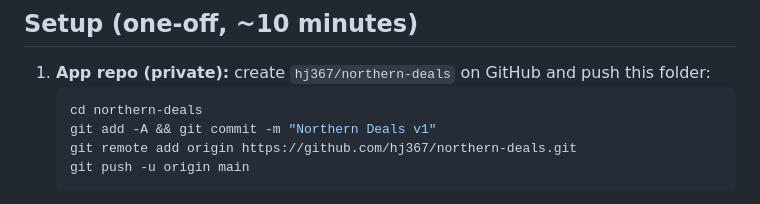
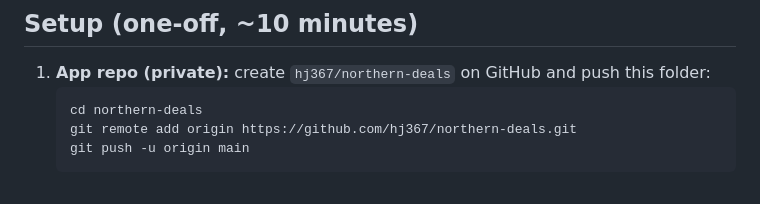
Before and after one commit to hj367/northern-deals, a Markdown page: README.md, the part around the change. GitHub-like rendering.

Commit message:
README: repo already committed

````diff
--- a/README.md
+++ b/README.md
@@ -39,7 +39,6 @@ app/                   Flutter app (lib/ + pubspec; Android project is generated
 1. **App repo (private):** create `hj367/northern-deals` on GitHub and push this folder:
    ```bash
    cd northern-deals
-   git add -A && git commit -m "Northern Deals v1"
    git remote add origin https://github.com/hj367/northern-deals.git
    git push -u origin main
    ```
````
